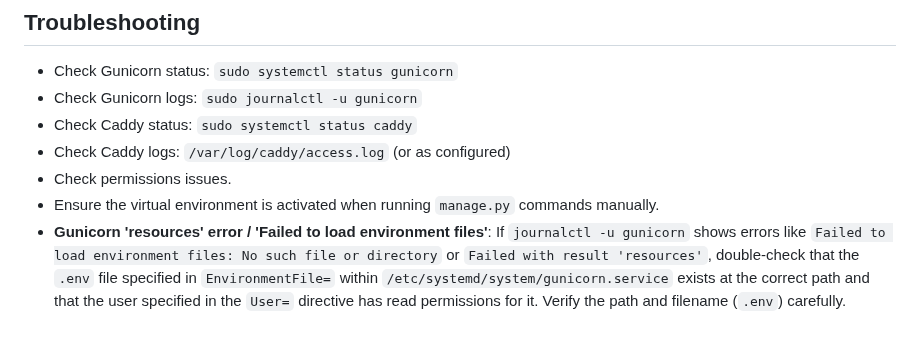
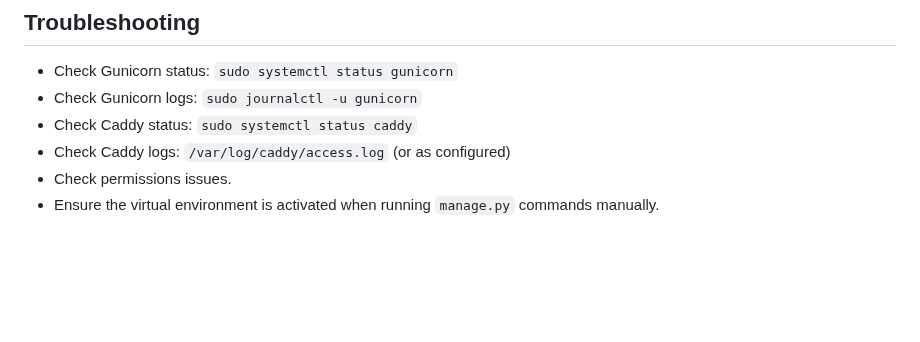
Before and after one commit to juandarr/todo-react-django, a Markdown page: DEPLOYMENT_GUIDE.md, the part around the change. Drawn GitHub-style; blank space fills up the shorter version.

Commit message:
update: DEPLOYMENT_GUIDE.md improved by removing innacurate troubleshoot guidance

```diff
--- a/DEPLOYMENT_GUIDE.md
+++ b/DEPLOYMENT_GUIDE.md
@@ -313,4 +313,3 @@ Your application should now be accessible at your domain (or localhost).
 - Check Caddy logs: `/var/log/caddy/access.log` (or as configured)
 - Check permissions issues.
 - Ensure the virtual environment is activated when running `manage.py` commands manually.
-- **Gunicorn 'resources' error / 'Failed to load environment files'**: If `journalctl -u gunicorn` shows errors like `Failed to load environment files: No such file or directory` or `Failed with result 'resources'`, double-check that the `.env` file specified in `EnvironmentFile=` within `/etc/systemd/system/gunicorn.service` exists at the correct path and that the user specified in the `User=` directive has read permissions for it. Verify the path and filename (`.env`) carefully.
```
